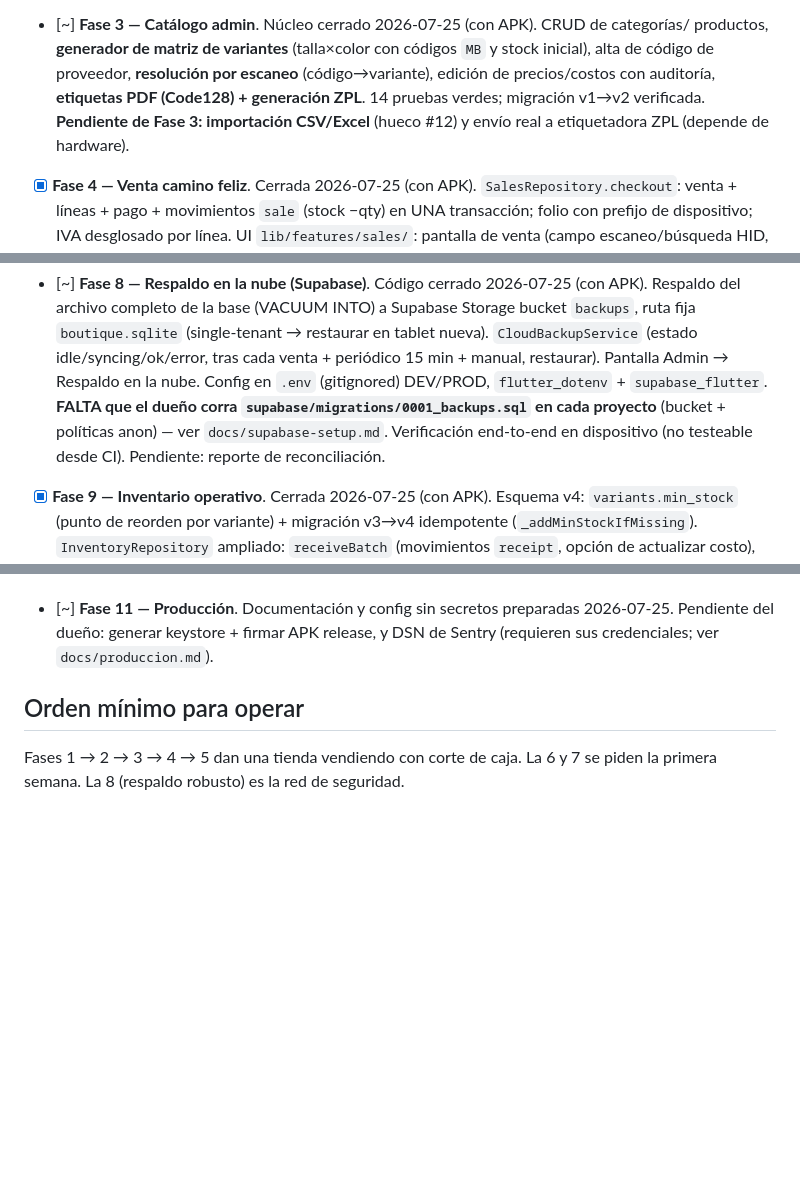
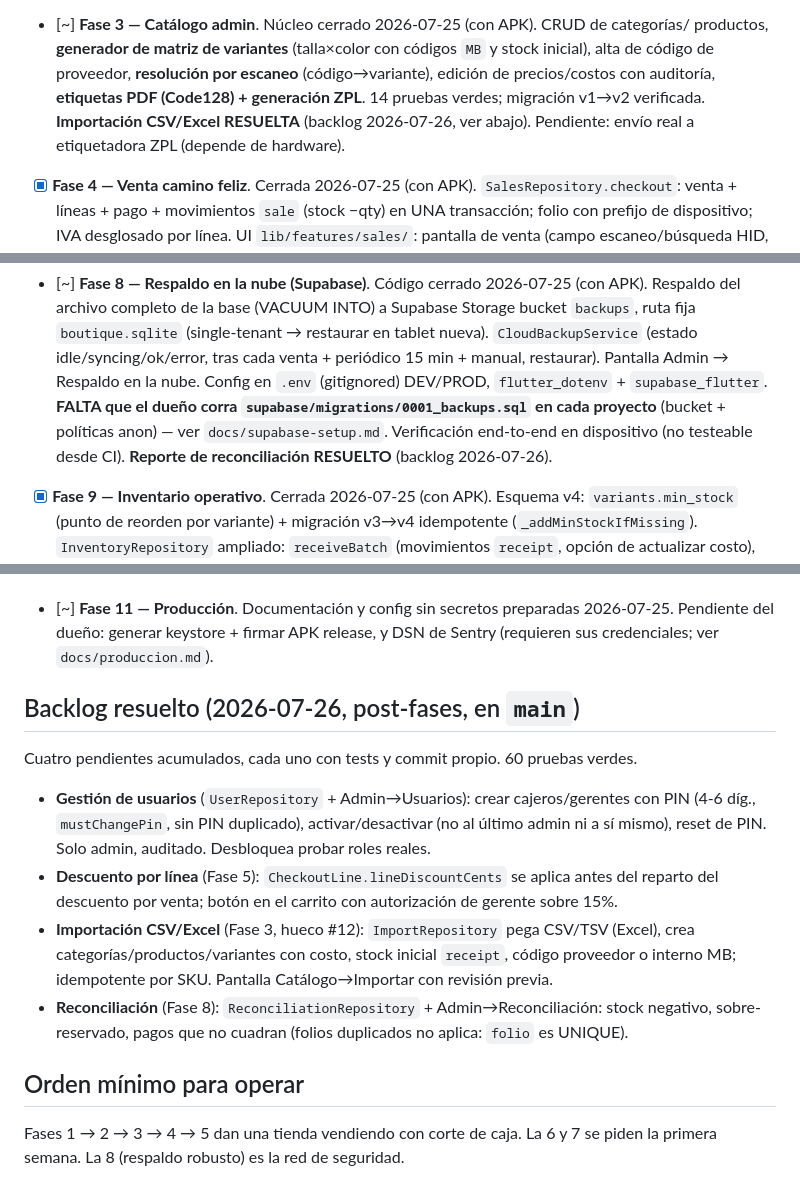
Before and after one commit to faridzeq89/shelby-caps, a Markdown page: CLAUDE.md, 3 parts joined by grey strips. Drawn GitHub-style; blank space fills up the shorter version.

Commit message:
Docs: backlog resuelto (usuarios, descuento por linea, import CSV, reconciliacion)
Co-Authored-By: Claude Opus 4.8 <noreply@anthropic.com>

```diff
--- a/CLAUDE.md
+++ b/CLAUDE.md
@@ -55,8 +55,8 @@ SKU, apartados, devoluciones/cambios y corte de caja.
       productos, **generador de matriz de variantes** (talla×color con códigos `MB` y stock
       inicial), alta de código de proveedor, **resolución por escaneo** (código→variante),
       edición de precios/costos con auditoría, **etiquetas PDF (Code128) + generación ZPL**.
-      14 pruebas verdes; migración v1→v2 verificada. **Pendiente de Fase 3: importación
-      CSV/Excel** (hueco #12) y envío real a etiquetadora ZPL (depende de hardware).
+      14 pruebas verdes; migración v1→v2 verificada. **Importación CSV/Excel RESUELTA**
+      (backlog 2026-07-26, ver abajo). Pendiente: envío real a etiquetadora ZPL (depende de hardware).
 - [x] **Fase 4 — Venta camino feliz**. Cerrada 2026-07-25 (con APK). `SalesRepository.checkout`:
       venta + líneas + pago + movimientos `sale` (stock −qty) en UNA transacción; folio con
       prefijo de dispositivo; IVA desglosado por línea. UI `lib/features/sales/`: pantalla de
@@ -93,7 +93,8 @@ SKU, apartados, devoluciones/cambios y corte de caja.
       Pantalla Admin → Respaldo en la nube. Config en `.env` (gitignored) DEV/PROD, `flutter_dotenv`
       + `supabase_flutter`. **FALTA que el dueño corra `supabase/migrations/0001_backups.sql` en
       cada proyecto** (bucket + políticas anon) — ver `docs/supabase-setup.md`. Verificación
-      end-to-end en dispositivo (no testeable desde CI). Pendiente: reporte de reconciliación.
+      end-to-end en dispositivo (no testeable desde CI). **Reporte de reconciliación RESUELTO**
+      (backlog 2026-07-26).
 - [x] **Fase 9 — Inventario operativo**. Cerrada 2026-07-25 (con APK). Esquema v4:
       `variants.min_stock` (punto de reorden por variante) + migración v3→v4 idempotente
       (`_addMinStockIfMissing`). `InventoryRepository` ampliado: `receiveBatch` (movimientos
@@ -118,6 +119,19 @@ SKU, apartados, devoluciones/cambios y corte de caja.
       Pendiente del dueño: generar keystore + firmar APK release, y DSN de Sentry (requieren sus
       credenciales; ver `docs/produccion.md`).
 
+## Backlog resuelto (2026-07-26, post-fases, en `main`)
+Cuatro pendientes acumulados, cada uno con tests y commit propio. 60 pruebas verdes.
+- **Gestión de usuarios** (`UserRepository` + Admin→Usuarios): crear cajeros/gerentes con PIN
+  (4-6 díg., `mustChangePin`, sin PIN duplicado), activar/desactivar (no al último admin ni a
+  sí mismo), reset de PIN. Solo admin, auditado. Desbloquea probar roles reales.
+- **Descuento por línea** (Fase 5): `CheckoutLine.lineDiscountCents` se aplica antes del reparto
+  del descuento por venta; botón en el carrito con autorización de gerente sobre 15%.
+- **Importación CSV/Excel** (Fase 3, hueco #12): `ImportRepository` pega CSV/TSV (Excel),
+  crea categorías/productos/variantes con costo, stock inicial `receipt`, código proveedor o
+  interno MB; idempotente por SKU. Pantalla Catálogo→Importar con revisión previa.
+- **Reconciliación** (Fase 8): `ReconciliationRepository` + Admin→Reconciliación: stock negativo,
+  sobre-reservado, pagos que no cuadran (folios duplicados no aplica: `folio` es UNIQUE).
+
 ## Orden mínimo para operar
 Fases 1 → 2 → 3 → 4 → 5 dan una tienda vendiendo con corte de caja. La 6 y 7 se piden la
 primera semana. La 8 (respaldo robusto) es la red de seguridad.
```
Also changed, not shown: other parts of CLAUDE.md (+1 -1 lines).
